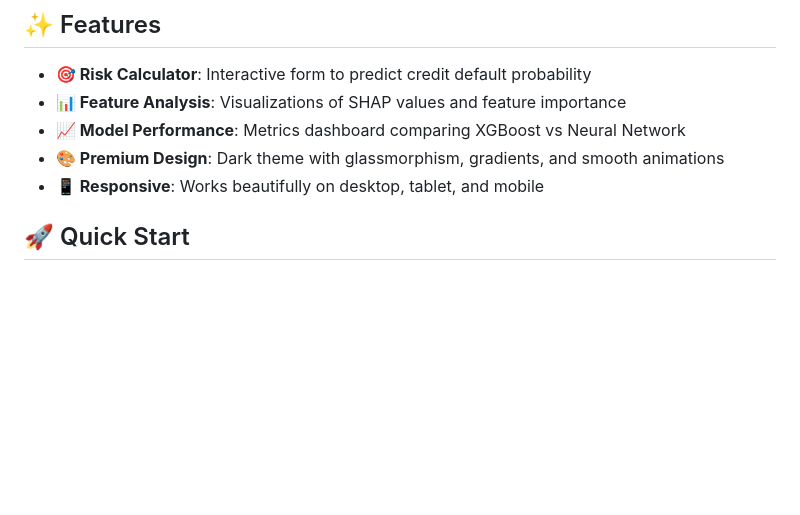
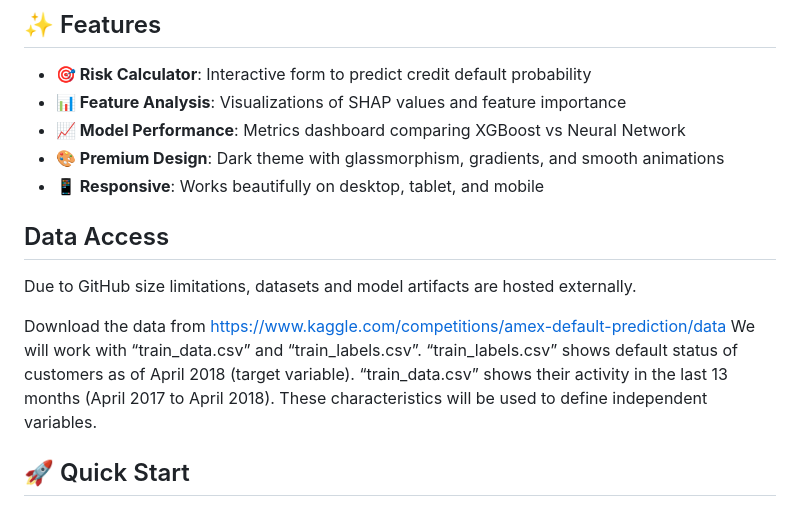
Before and after one commit to harshachinthala/CreditIQ, a Markdown page: README.md, the part around the change. Rendered like a GitHub page; blank space fills up the shorter version.

Commit message:
Update README with data access details
Added data access information and download links for datasets.

```diff
--- a/README.md
+++ b/README.md
@@ -15,6 +15,17 @@ A premium web application for credit default prediction using machine learning.
 - **📈 Model Performance**: Metrics dashboard comparing XGBoost vs Neural Network
 - **🎨 Premium Design**: Dark theme with glassmorphism, gradients, and smooth animations
 - **📱 Responsive**: Works beautifully on desktop, tablet, and mobile
+
+
+## Data Access
+Due to GitHub size limitations, datasets and model artifacts
+are hosted externally.
+
+Download the data from
+https://www.kaggle.com/competitions/amex-default-prediction/data
+We will work with “train_data.csv” and “train_labels.csv”. “train_labels.csv” shows default status of customers as of April 2018 (target variable). “train_data.csv” shows their activity in the last 13 months (April 2017 to April 2018). These characteristics will be used to define independent variables.
+
+
 
 ## 🚀 Quick Start
 
```
